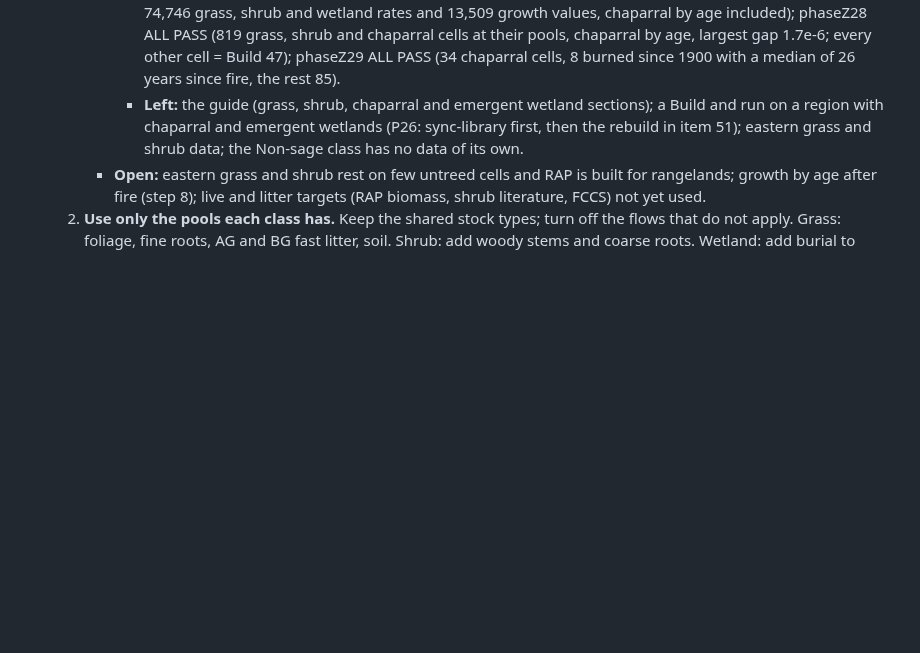
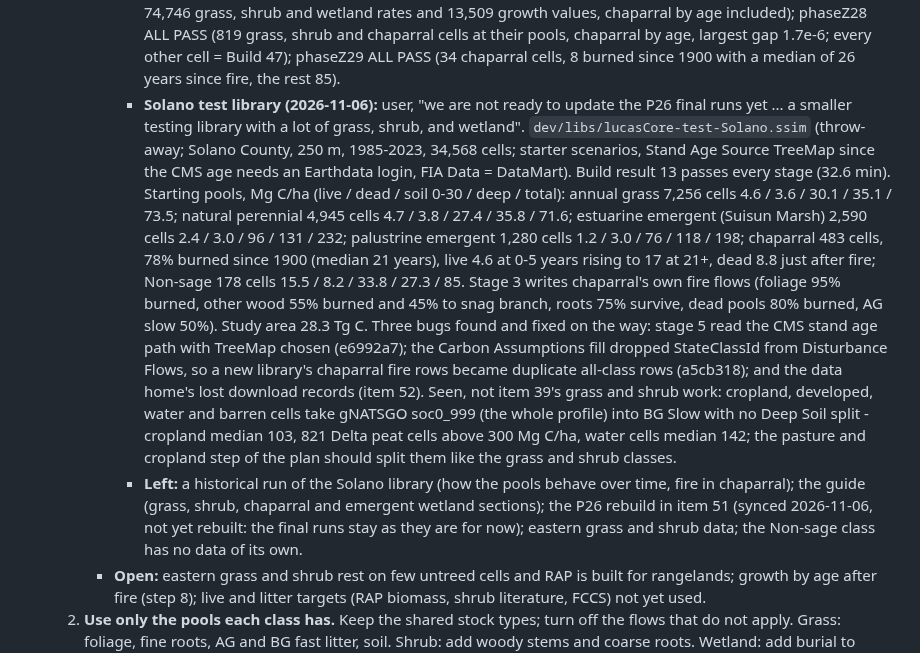
Before and after one commit to bsleeter/lucasCore, a Markdown page: docs/ui-improvements.md, the part around the change. Rendered like a GitHub page; blank space fills up the shorter version.

Commit message:
To-do 39: the Solano test library's Build passes; record its starting pools
Co-Authored-By: Claude Opus 5.5 <noreply@anthropic.com>

```diff
--- a/docs/ui-improvements.md
+++ b/docs/ui-improvements.md
@@ -328,9 +328,24 @@ Pushed: everything through the v1.1.0 release (2026-11-05: land-use transitions
           wetland rates and 13,509 growth values, chaparral by age included); phaseZ28 ALL PASS (819 grass, shrub and chaparral cells at
           their pools, chaparral by age, largest gap 1.7e-6; every other cell = Build 47); phaseZ29 ALL PASS (34 chaparral cells, 8 burned
           since 1900 with a median of 26 years since fire, the rest 85).
-        - **Left:** the guide (grass, shrub, chaparral and emergent wetland sections); a Build and run on a region with chaparral and
-          emergent wetlands (P26: sync-library first, then the rebuild in item 51); eastern grass and shrub data; the Non-sage class has no
-          data of its own.
+        - **Solano test library (2026-11-06):** user, "we are not ready to update the P26 final runs yet ... a smaller testing library
+          with a lot of grass, shrub, and wetland". `dev/libs/lucasCore-test-Solano.ssim` (throw-away; Solano County, 250 m, 1985-2023,
+          34,568 cells; starter scenarios, Stand Age Source TreeMap since the CMS age needs an Earthdata login, FIA Data = DataMart). Build
+          result 13 passes every stage (32.6 min). Starting pools, Mg C/ha (live / dead / soil 0-30 / deep / total): annual grass
+          7,256 cells 4.6 / 3.6 / 30.1 / 35.1 / 73.5; natural perennial 4,945 cells 4.7 / 3.8 / 27.4 / 35.8 / 71.6; estuarine emergent
+          (Suisun Marsh) 2,590 cells 2.4 / 3.0 / 96 / 131 / 232; palustrine emergent 1,280 cells 1.2 / 3.0 / 76 / 118 / 198; chaparral
+          483 cells, 78% burned since 1900 (median 21 years), live 4.6 at 0-5 years rising to 17 at 21+, dead 8.8 just after fire;
+          Non-sage 178 cells 15.5 / 8.2 / 33.8 / 27.3 / 85. Stage 3 writes chaparral's own fire flows (foliage 95% burned, other wood
+          55% burned and 45% to snag branch, roots 75% survive, dead pools 80% burned, AG slow 50%). Study area 28.3 Tg C.
+          Three bugs found and fixed on the way: stage 5 read the CMS stand age path with TreeMap chosen (e6992a7); the Carbon
+          Assumptions fill dropped StateClassId from Disturbance Flows, so a new library's chaparral fire rows became duplicate
+          all-class rows (a5cb318); and the data home's lost download records (item 52).
+          Seen, not item 39's grass and shrub work: cropland, developed, water and barren cells take gNATSGO soc0_999 (the whole
+          profile) into BG Slow with no Deep Soil split - cropland median 103, 821 Delta peat cells above 300 Mg C/ha, water cells
+          median 142; the pasture and cropland step of the plan should split them like the grass and shrub classes.
+        - **Left:** a historical run of the Solano library (how the pools behave over time, fire in chaparral); the guide (grass,
+          shrub, chaparral and emergent wetland sections); the P26 rebuild in item 51 (synced 2026-11-06, not yet rebuilt: the final
+          runs stay as they are for now); eastern grass and shrub data; the Non-sage class has no data of its own.
       - **Open:** eastern grass and shrub rest on few untreed cells and RAP is built for rangelands; growth by age after fire (step 8);
         live and litter targets (RAP biomass, shrub literature, FCCS) not yet used.
     2. **Use only the pools each class has.** Keep the shared stock types; turn off the flows that do not apply. Grass: foliage, fine
```
